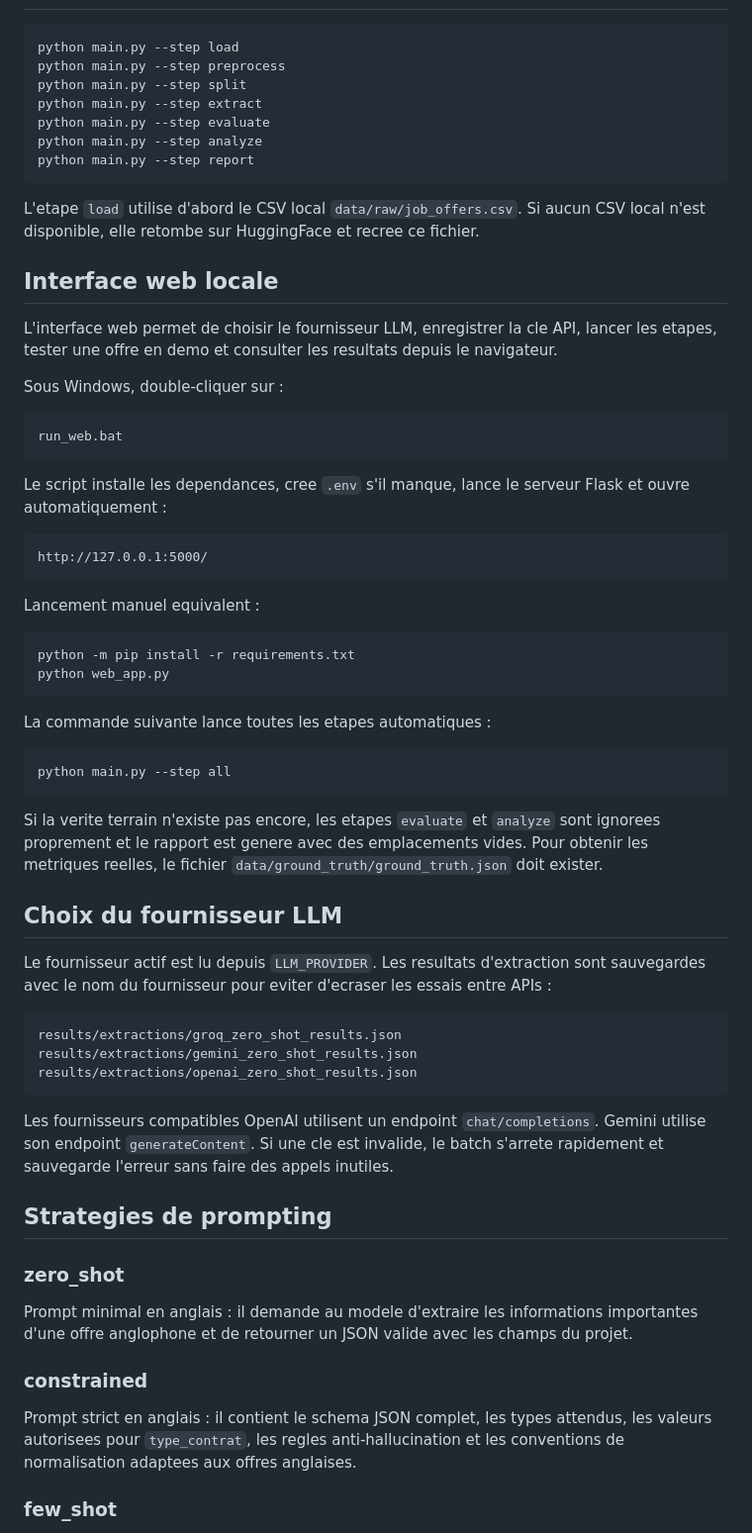
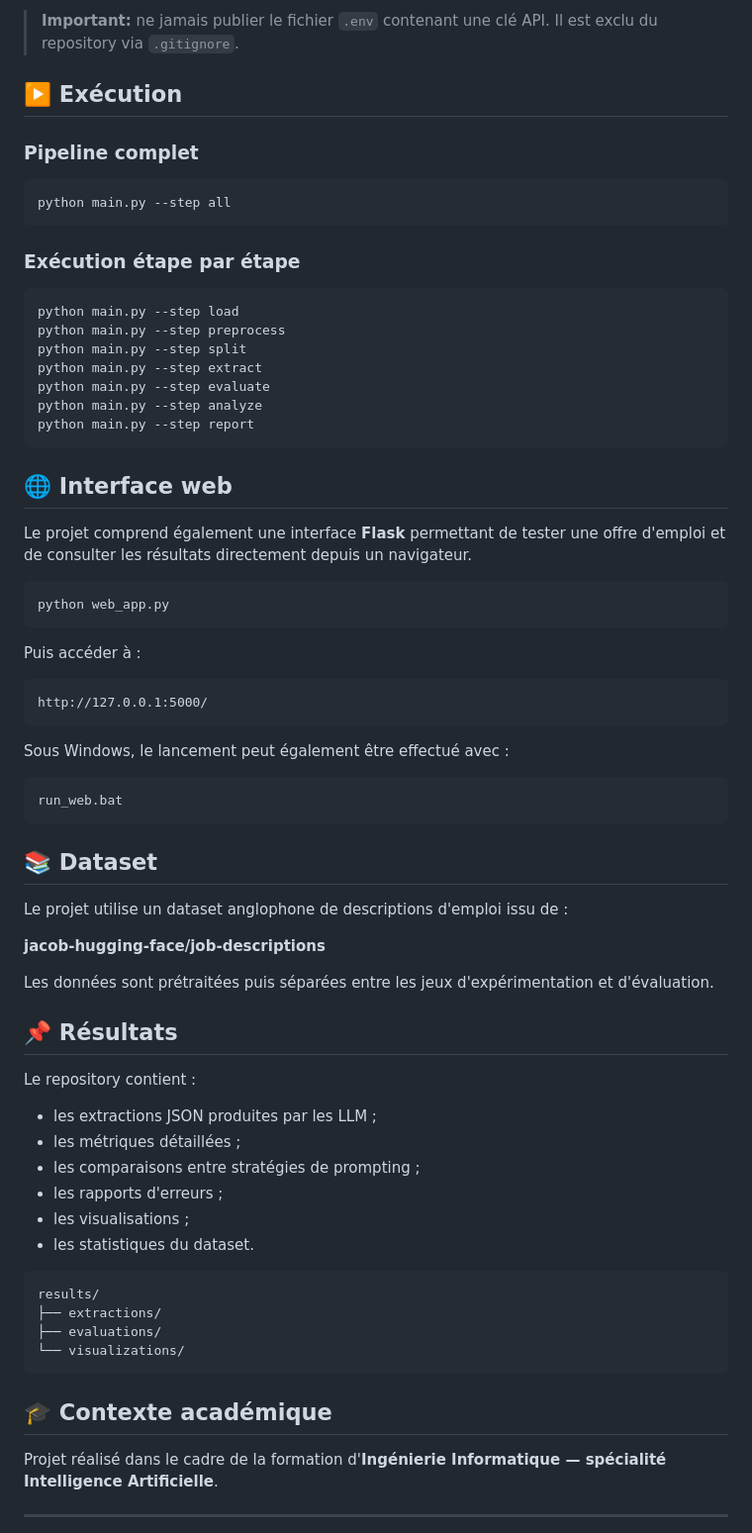
Before and after one commit to salouakorchi/NLP-job-extraction, a Markdown page: README.md, the part around one of its changes. Shown at 99% size. Drawn GitHub-style.

````diff
--- a/README.md
+++ b/README.md
@@ -94,3 +166,14 @@ CUSTOM_LLM_MODEL=votre-modele
+> **Important:** ne jamais publier le fichier `.env` contenant une clé API. Il est exclu du repository via `.gitignore`.
+
+## ▶️ Exécution
+
+### Pipeline complet
+
+```bash
+python main.py --step all
+```
+
+### Exécution étape par étape
 
 ```bash
 python main.py --step load
@@ -102,60 +185,55 @@ python main.py --step analyze
 python main.py --step report
 ```
 
-L'etape `load` utilise d'abord le CSV local `data/raw/job_offers.csv`. Si aucun CSV local n'est disponible, elle retombe sur HuggingFace et recree ce fichier.
+## 🌐 Interface web
 
-## Interface web locale
+Le projet comprend également une interface **Flask** permettant de tester une offre d'emploi et de consulter les résultats directement depuis un navigateur.
 
-L'interface web permet de choisir le fournisseur LLM, enregistrer la cle API, lancer les etapes, tester une offre en demo et consulter les resultats depuis le navigateur.
+```bash
+python web_app.py
+```
 
-Sous Windows, double-cliquer sur :
+Puis accéder à :
+
+```text
+http://127.0.0.1:5000/
+```
+
+Sous Windows, le lancement peut également être effectué avec :
 
 ```text
 run_web.bat
 ```
 
-Le script installe les dependances, cree `.env` s'il manque, lance le serveur Flask et ouvre automatiquement :
+## 📚 Dataset
+
+Le projet utilise un dataset anglophone de descriptions d'emploi issu de :
+
+**jacob-hugging-face/job-descriptions**
+
+Les données sont prétraitées puis séparées entre les jeux d'expérimentation et d'évaluation.
+
+## 📌 Résultats
+
+Le repository contient :
+
+* les extractions JSON produites par les LLM ;
+* les métriques détaillées ;
+* les comparaisons entre stratégies de prompting ;
+* les rapports d'erreurs ;
+* les visualisations ;
+* les statistiques du dataset.
 
 ```text
-http://127.0.0.1:5000/
+results/
+├── extractions/
+├── evaluations/
+└── visualizations/
 ```
 
-Lancement manuel equivalent :
+## 🎓 Contexte académique
 
-```bash
-python -m pip install -r requirements.txt
-python web_app.py
-```
+Projet réalisé dans le cadre de la formation d'**Ingénierie Informatique — spécialité Intelligence Artificielle**.
 
-La commande suivante lance toutes les etapes automatiques :
+---
 
-```bash
-python main.py --step all
-```
-
-Si la verite terrain n'existe pas encore, les etapes `evaluate` et `analyze` sont ignorees proprement et le rapport est genere avec des emplacements vides. Pour obtenir les metriques reelles, le fichier `data/ground_truth/ground_truth.json` doit exister.
-
-## Choix du fournisseur LLM
-
-Le fournisseur actif est lu depuis `LLM_PROVIDER`. Les resultats d'extraction sont sauvegardes avec le nom du fournisseur pour eviter d'ecraser les essais entre APIs :
-
-```text
-results/extractions/groq_zero_shot_results.json
-results/extractions/gemini_zero_shot_results.json
-results/extractions/openai_zero_shot_results.json
-```
-
-Les fournisseurs compatibles OpenAI utilisent un endpoint `chat/completions`. Gemini utilise son endpoint `generateContent`. Si une cle est invalide, le batch s'arrete rapidement et sauvegarde l'erreur sans faire des appels inutiles.
-
-## Strategies de prompting
-
-### zero_shot
-
-Prompt minimal en anglais : il demande au modele d'extraire les informations importantes d'une offre anglophone et de retourner un JSON valide avec les champs du projet.
-
-### constrained
-
-Prompt strict en anglais : il contient le schema JSON complet, les types attendus, les valeurs autorisees pour `type_contrat`, les regles anti-hallucination et les conventions de normalisation adaptees aux offres anglaises.
-
-### few_shot
-
````
Also changed, not shown: other parts of README.md (+145 -176 lines).
